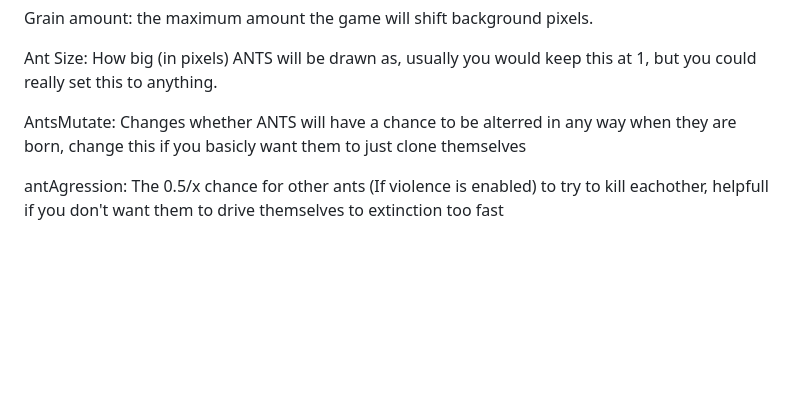
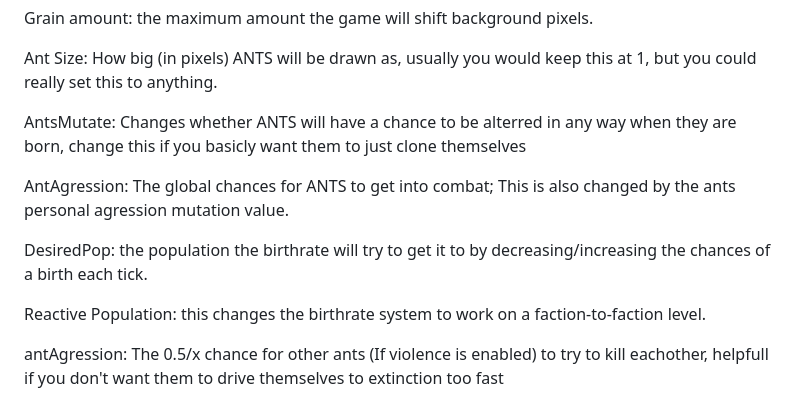
Before and after one commit to beretkid/ANTS, a Markdown page: README.md, the part around one of its changes. Drawn GitHub-style; blank space fills up the shorter version.

```diff
--- a/README.md
+++ b/README.md
@@ -56,4 +99,10 @@ Ant Size: How big (in pixels) ANTS will be drawn as, usually you would keep this
 
 AntsMutate: Changes whether ANTS will have a chance to be alterred in any way when they are born, change this if you basicly want them to just clone themselves
 
+AntAgression: The global chances for ANTS to get into combat; This is also changed by the ants personal agression mutation value.
+
+DesiredPop: the population the birthrate will try to get it to by decreasing/increasing the chances of a birth each tick.
+
+Reactive Population: this changes the birthrate system to work on a faction-to-faction level.
+
 antAgression: The 0.5/x chance for other ants (If violence is enabled) to try to kill eachother, helpfull if you don't want them to drive themselves to extinction too fast
```
Also changed, not shown: other parts of README.md (+44 -1 lines).
